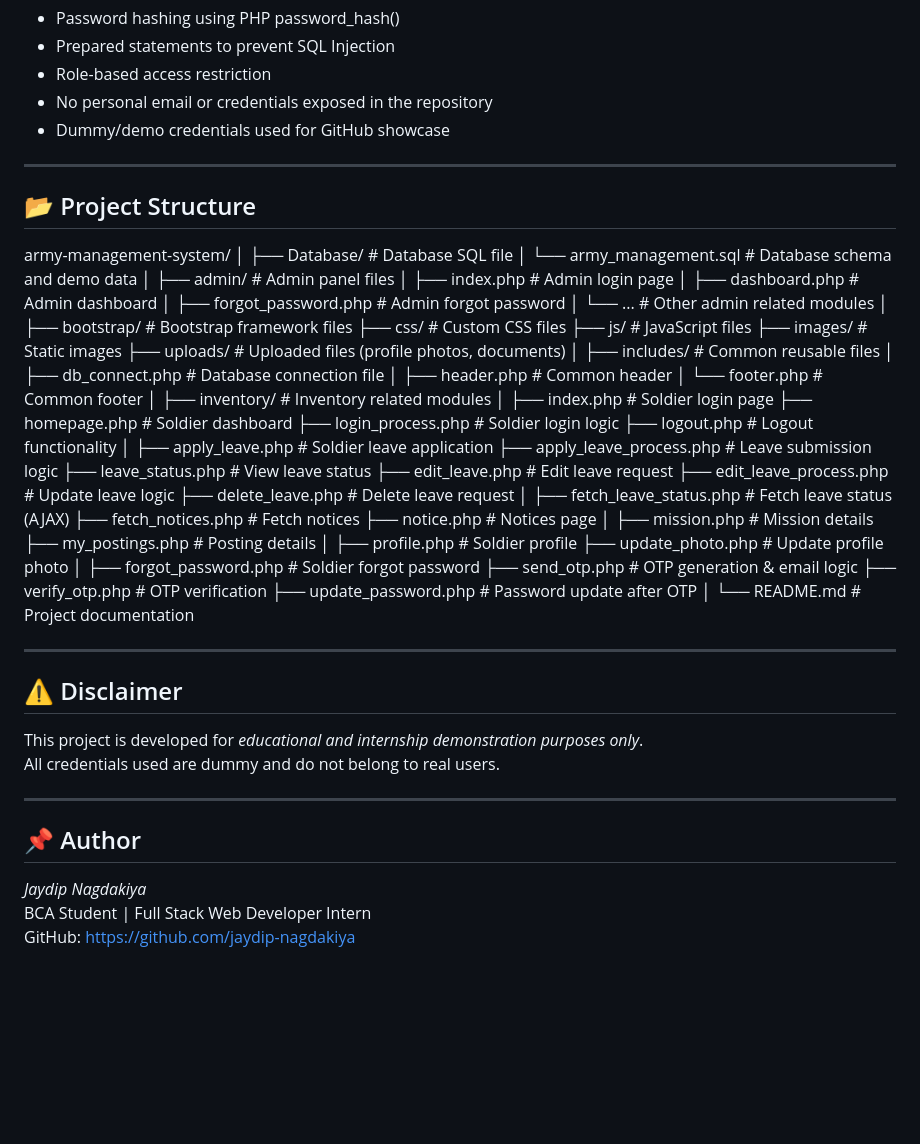
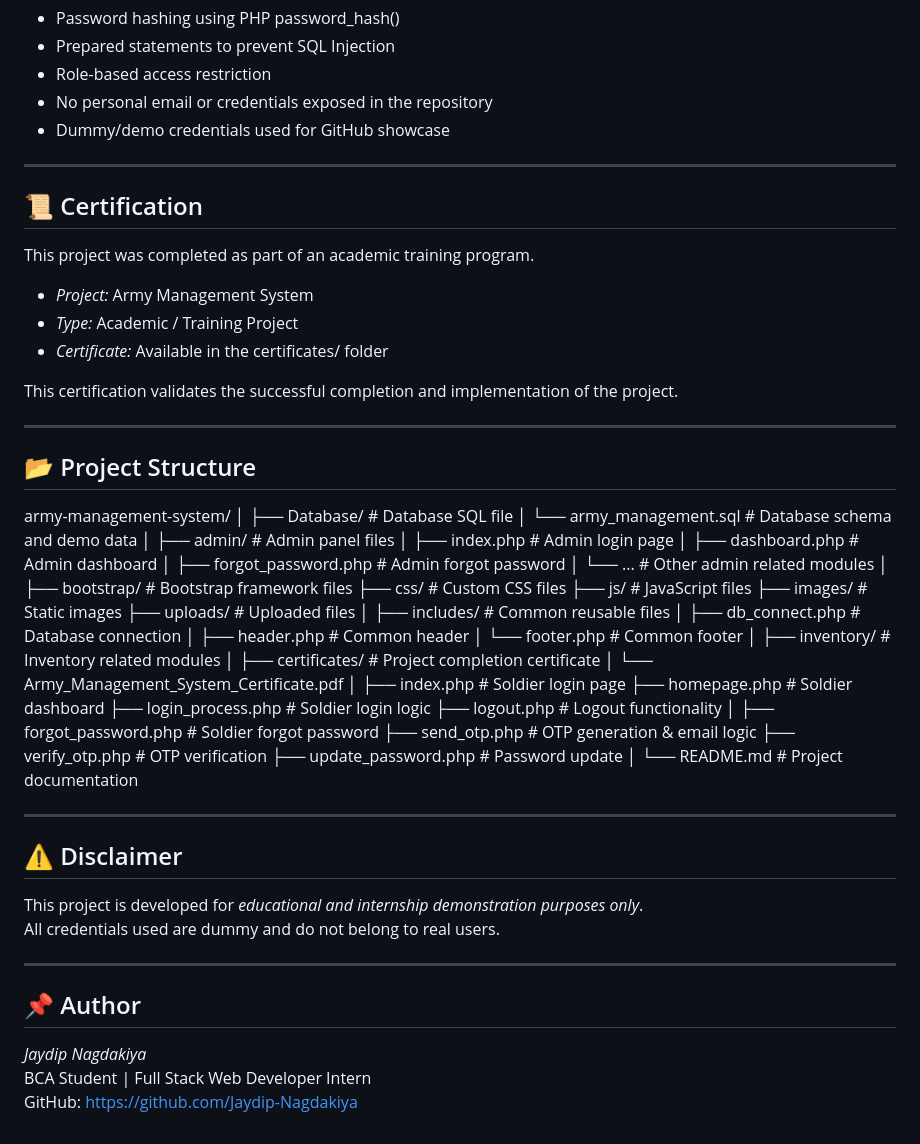
Before and after one commit to Jaydip-Nagdakiya/army-management-system, a Markdown page: README.md, the part around the change. Drawn GitHub-style; blank space fills up the shorter version.

Commit message:
Update README with certification info and author link
Added certification section and updated author GitHub link.

```diff
--- a/README.md
+++ b/README.md
@@ -91,6 +91,18 @@ This project includes OTP-based email verification for:
 
 ---
 
+## 📜 Certification
+
+This project was completed as part of an academic training program.
+
+- *Project:* Army Management System
+- *Type:* Academic / Training Project
+- *Certificate:* Available in the certificates/ folder
+
+This certification validates the successful completion and implementation of the project.
+
+---
+
 ## 📂 Project Structure
 
 army-management-system/
@@ -108,41 +120,27 @@ army-management-system/
 ├── css/                        # Custom CSS files
 ├── js/                         # JavaScript files
 ├── images/                     # Static images
-├── uploads/                    # Uploaded files (profile photos, documents)
+├── uploads/                    # Uploaded files
 │
 ├── includes/                   # Common reusable files
-│   ├── db_connect.php          # Database connection file
+│   ├── db_connect.php          # Database connection
 │   ├── header.php              # Common header
 │   └── footer.php              # Common footer
 │
 ├── inventory/                  # Inventory related modules
+│
+├── certificates/               # Project completion certificate
+│   └── Army_Management_System_Certificate.pdf
 │
 ├── index.php                   # Soldier login page
 ├── homepage.php                # Soldier dashboard
 ├── login_process.php           # Soldier login logic
 ├── logout.php                  # Logout functionality
 │
-├── apply_leave.php             # Soldier leave application
-├── apply_leave_process.php     # Leave submission logic
-├── leave_status.php            # View leave status
-├── edit_leave.php              # Edit leave request
-├── edit_leave_process.php      # Update leave logic
-├── delete_leave.php            # Delete leave request
-│
-├── fetch_leave_status.php      # Fetch leave status (AJAX)
-├── fetch_notices.php           # Fetch notices
-├── notice.php                  # Notices page
-│
-├── mission.php                 # Mission details
-├── my_postings.php             # Posting details
-│
-├── profile.php                 # Soldier profile
-├── update_photo.php            # Update profile photo
-│
 ├── forgot_password.php         # Soldier forgot password
 ├── send_otp.php                # OTP generation & email logic
 ├── verify_otp.php              # OTP verification
-├── update_password.php         # Password update after OTP
+├── update_password.php         # Password update
 │
 └── README.md                   # Project documentation
 
@@ -159,4 +157,4 @@ All credentials used are dummy and do not belong to real users.
 
 *Jaydip Nagdakiya*
 BCA Student | Full Stack Web Developer Intern
-GitHub: https://github.com/jaydip-nagdakiya
+GitHub: https://github.com/Jaydip-Nagdakiya
```
